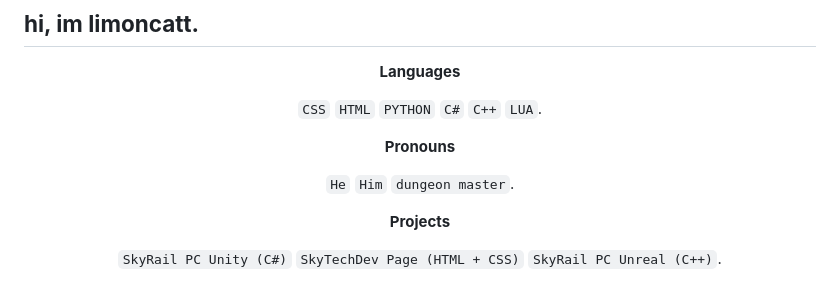
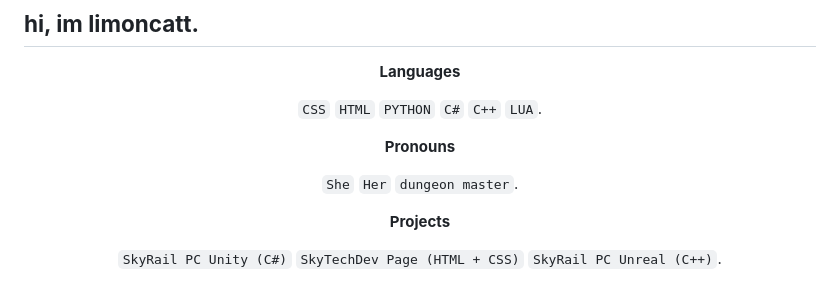
Before and after one commit to limoncatt/limoncatt, a Markdown page: README.md, the part around the change. Drawn GitHub-style.

```diff
--- a/README.md
+++ b/README.md
@@ -7,7 +7,7 @@
 
 **Pronouns**
 
-`He` `Him` `dungeon master`.
+`She` `Her` `dungeon master`.
 
 **Projects**
 
```
